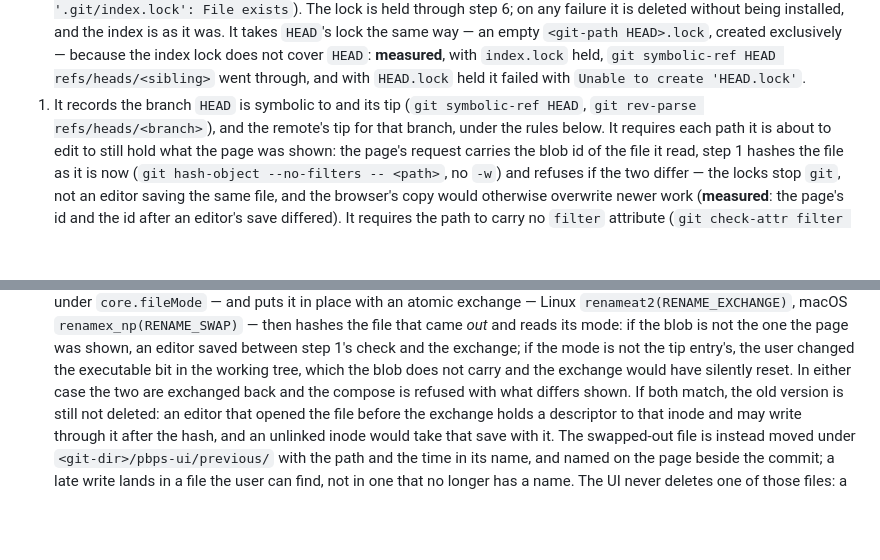
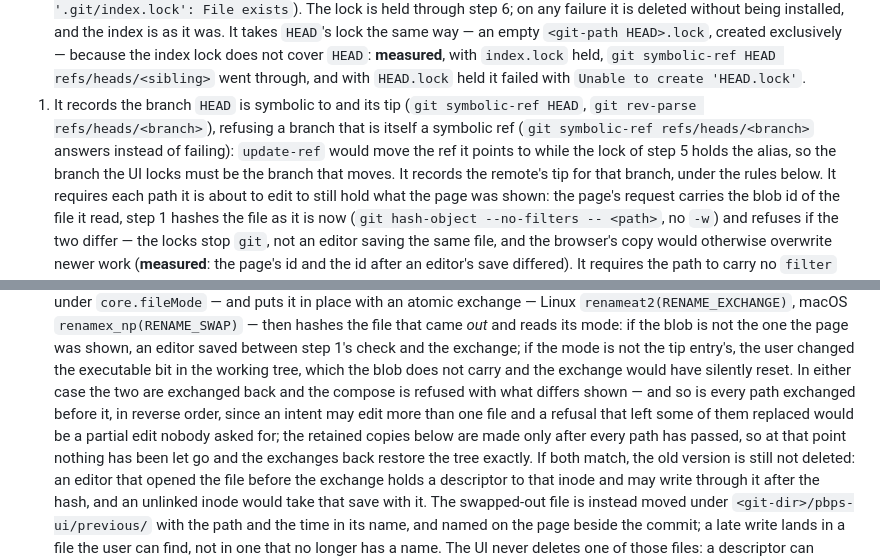
Before and after one commit to pongbiphang/pbps, a Markdown page: docs/ADR-0015-local-ui-implementation.md, 2 parts joined by grey strips. GitHub-like rendering; blank space fills up the shorter version.

Commit message:
docs(review): roll every path back on a refused exchange, and refuse an alias branch
Two corrections from the review of 910bf1f. An intent may edit more
than one file; a refusal at a later path now exchanges every earlier
path back in reverse order, and the retained copies are made only
after every path has passed, so the tree is restored exactly. And a
branch that is itself a symbolic ref is refused before composing,
since update-ref would move its target while the lock holds the alias.

Co-Authored-By: Claude Fable 5.1 <noreply@anthropic.com>
Claude-Session: https://claude.ai/code/session_01Ek5UAKKbHC3YBac6XpR8r5

```diff
--- a/docs/ADR-0015-local-ui-implementation.md
+++ b/docs/ADR-0015-local-ui-implementation.md
@@ -224,7 +224,11 @@ locked-copy `update-index` ran it), so every `git` also takes
    `git symbolic-ref HEAD refs/heads/<sibling>` went through, and with
    `HEAD.lock` held it failed with `Unable to create 'HEAD.lock'`.
 1. It records the branch `HEAD` is symbolic to and its tip (`git
-   symbolic-ref HEAD`, `git rev-parse refs/heads/<branch>`), and the
+   symbolic-ref HEAD`, `git rev-parse refs/heads/<branch>`), refusing a
+   branch that is itself a symbolic ref (`git symbolic-ref
+   refs/heads/<branch>` answers instead of failing): `update-ref` would
+   move the ref it points to while the lock of step 5 holds the alias, so
+   the branch the UI locks must be the branch that moves. It records the
    remote's tip for that branch, under the rules below. It requires each path
    it is about to edit to still hold what the page was shown: the page's
    request carries the blob id of the file it read, step 1 hashes the file
@@ -289,7 +293,12 @@ locked-copy `update-index` ran it), so every `git` also takes
    tip entry's, the user changed the executable bit in the working tree,
    which the blob does not carry and the exchange would have silently
    reset. In either case the two are exchanged back and the compose is
-   refused with what differs shown. If both match, the old version is
+   refused with what differs shown — and so is every path exchanged
+   before it, in reverse order, since an intent may edit more than one
+   file and a refusal that left some of them replaced would be a partial
+   edit nobody asked for; the retained copies below are made only after
+   every path has passed, so at that point nothing has been let go and the
+   exchanges back restore the tree exactly. If both match, the old version is
    still not deleted: an editor that opened the file before the exchange
    holds a descriptor to that inode and may write through it after the
    hash, and an unlinked inode would take that save with it. The
```
